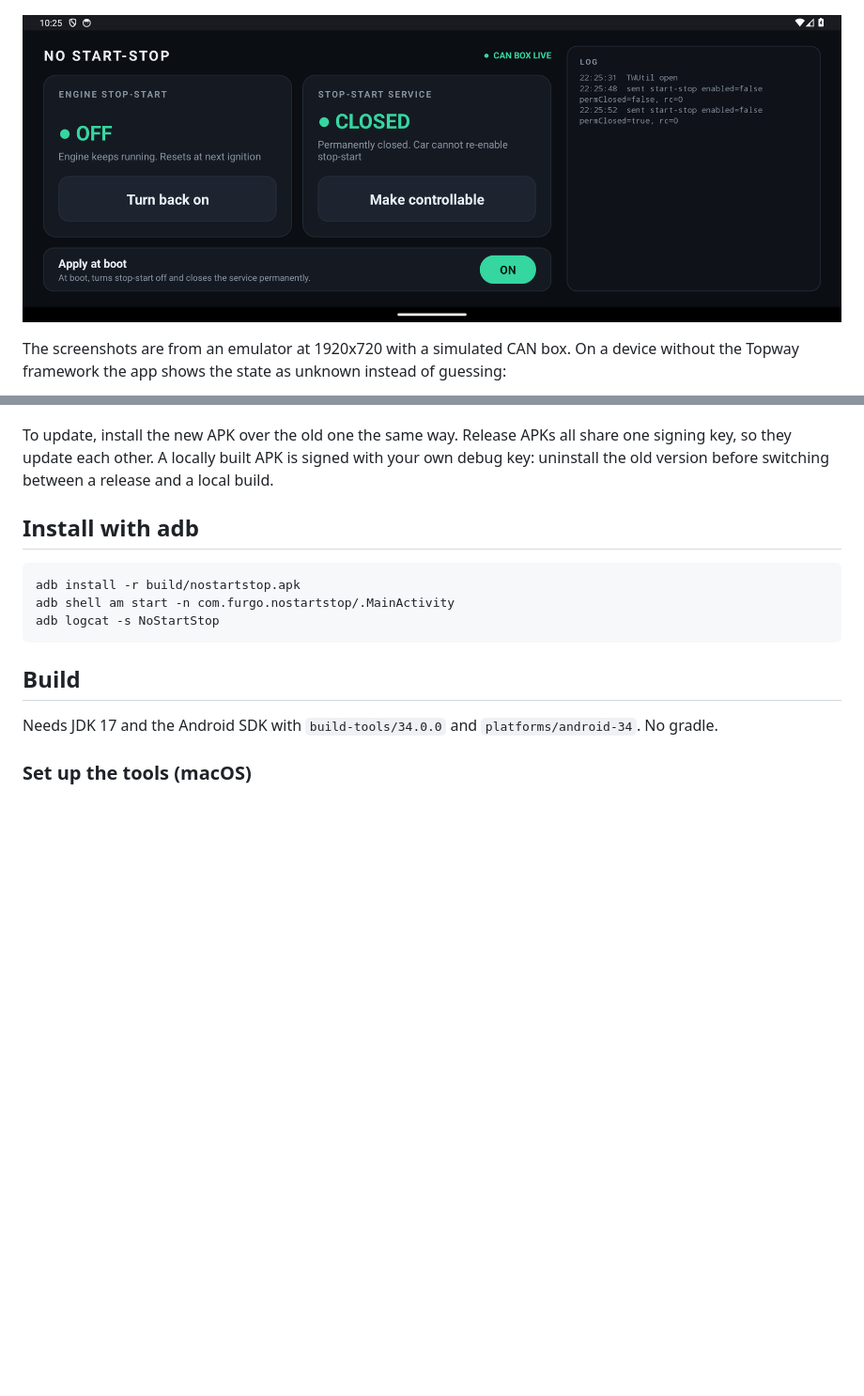
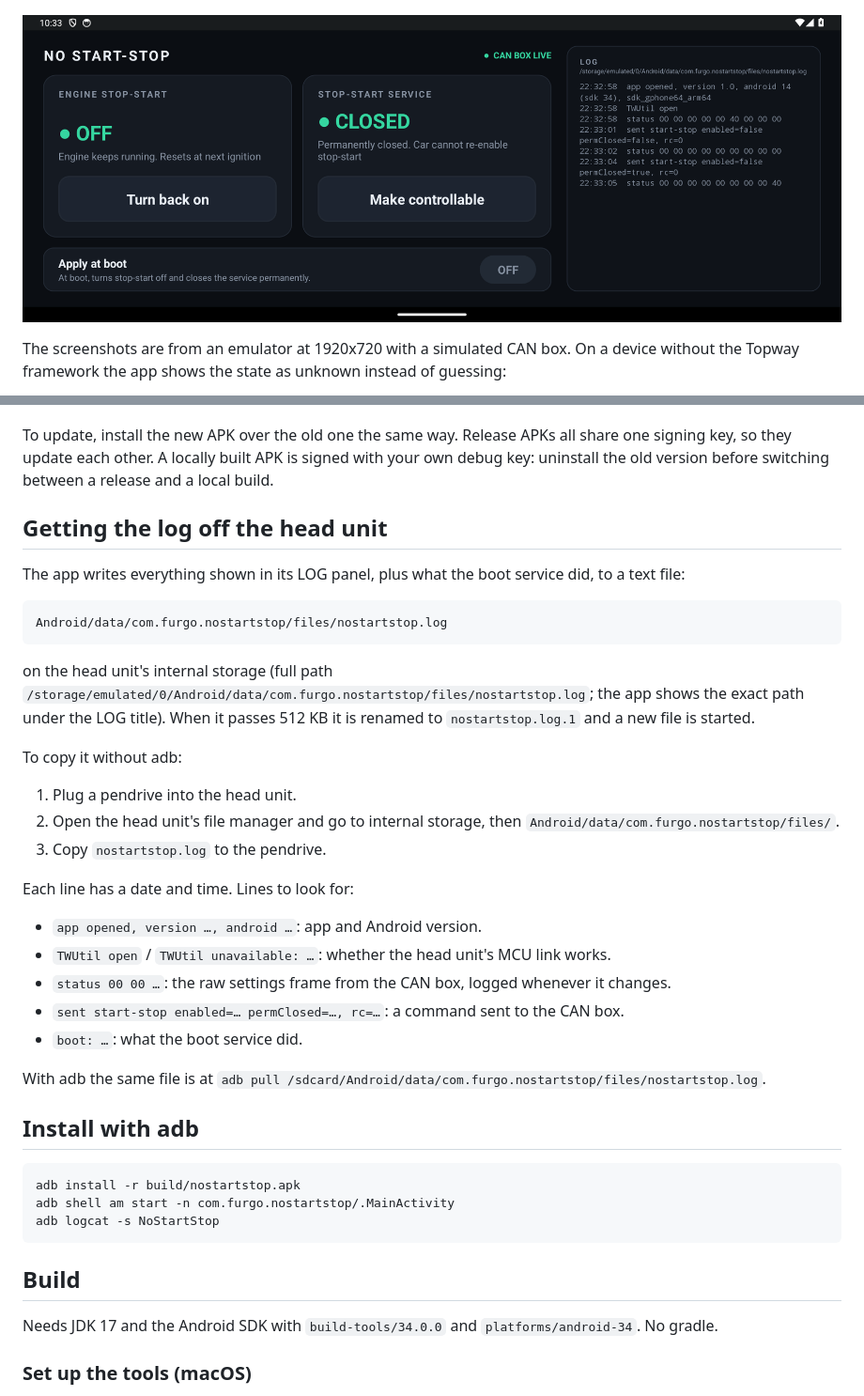
Before and after one commit to lleirborras/android-start-stop, a Markdown page: README.md, 2 parts joined by grey strips. Shown at 94% size. GitHub-like rendering; pictures changed too: docs/state-off.png; blank space fills up the shorter version.

````diff
--- a/README.md
+++ b/README.md
@@ -30,6 +30,32 @@ The screenshots are from an emulator at 1920x720 with a simulated CAN box. On a
 7. Turn **Apply at boot** on if you want it applied automatically.
 
 To update, install the new APK over the old one the same way. Release APKs all share one signing key, so they update each other. A locally built APK is signed with your own debug key: uninstall the old version before switching between a release and a local build.
+
+## Getting the log off the head unit
+
+The app writes everything shown in its LOG panel, plus what the boot service did, to a text file:
+
+```
+Android/data/com.furgo.nostartstop/files/nostartstop.log
+```
+
+on the head unit's internal storage (full path `/storage/emulated/0/Android/data/com.furgo.nostartstop/files/nostartstop.log`; the app shows the exact path under the LOG title). When it passes 512 KB it is renamed to `nostartstop.log.1` and a new file is started.
+
+To copy it without adb:
+
+1. Plug a pendrive into the head unit.
+2. Open the head unit's file manager and go to internal storage, then `Android/data/com.furgo.nostartstop/files/`.
+3. Copy `nostartstop.log` to the pendrive.
+
+Each line has a date and time. Lines to look for:
+
+- `app opened, version …, android …`: app and Android version.
+- `TWUtil open` / `TWUtil unavailable: …`: whether the head unit's MCU link works.
+- `status 00 00 …`: the raw settings frame from the CAN box, logged whenever it changes.
+- `sent start-stop enabled=… permClosed=…, rc=…`: a command sent to the CAN box.
+- `boot: …`: what the boot service did.
+
+With adb the same file is at `adb pull /sdcard/Android/data/com.furgo.nostartstop/files/nostartstop.log`.
 
 ## Install with adb
 
````
Also changed, not shown: 5 other files.
